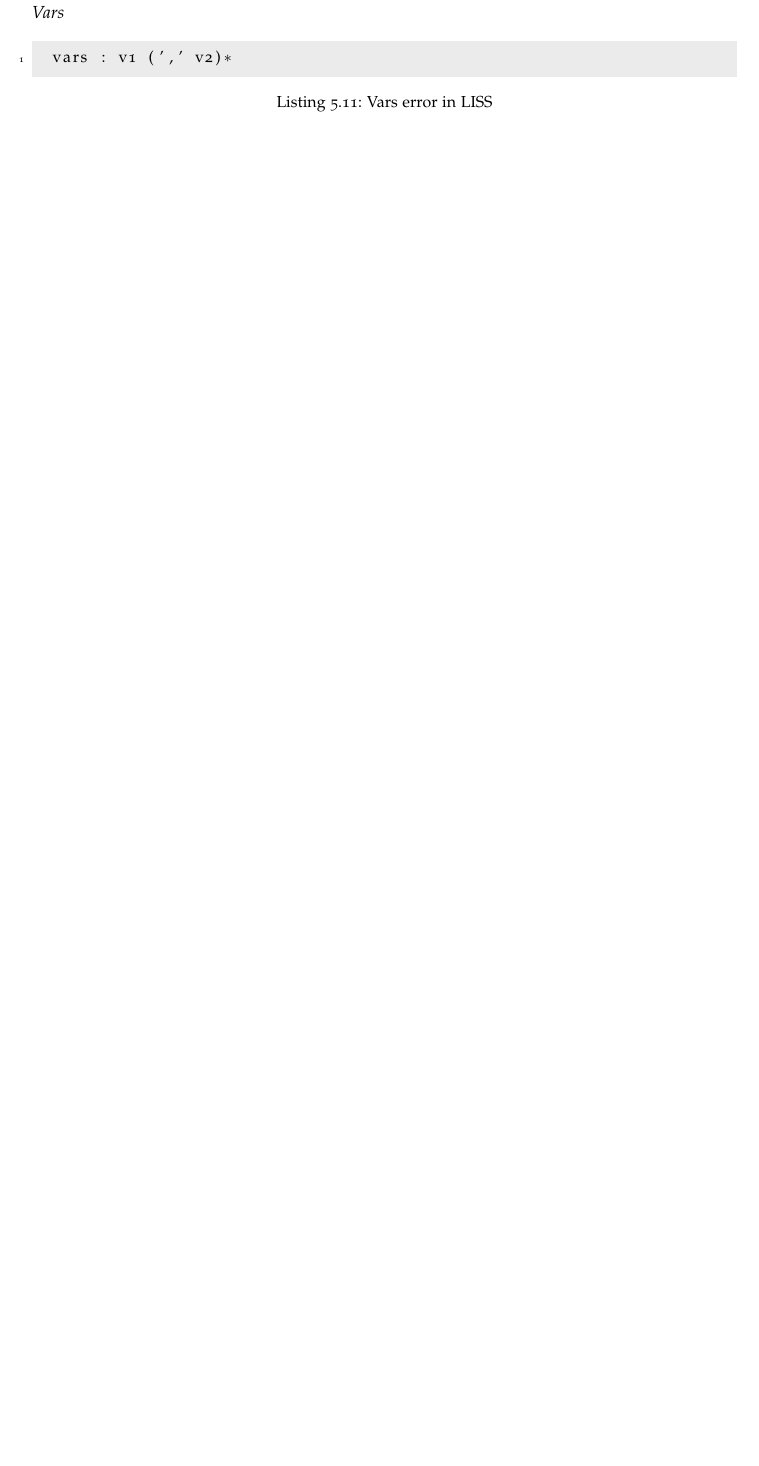
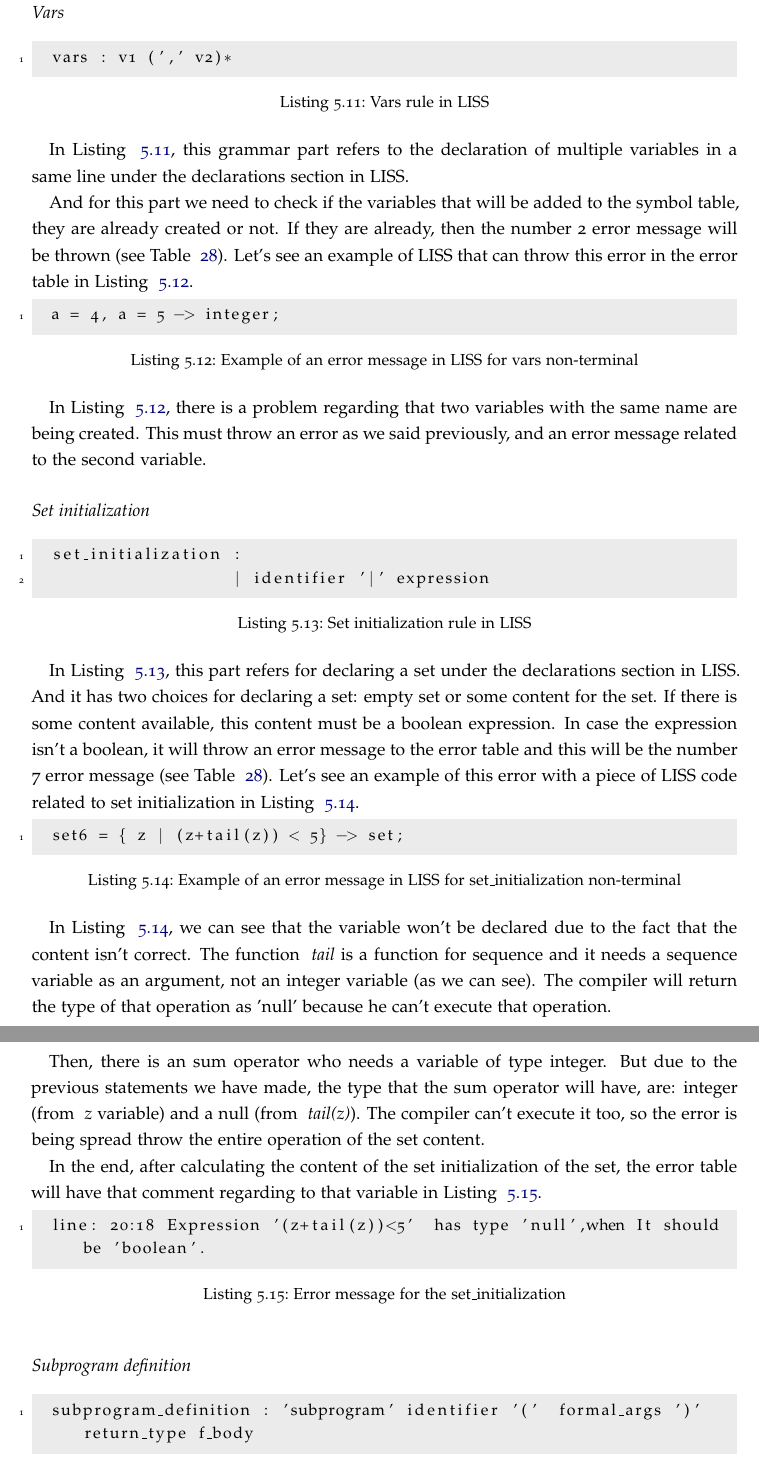
Before and after one commit to damienvaz/Latex-LISS-SDE, a LaTeX thesis (dissertation.tex): part of page 76 of 95 before the commit and two parts of pages 76 and 77 of 97 after it, the two joined at a grey line, cut so that both start at the same text, the shorter picture padded with empty space. The pictures show the PDF file dissertation.pdf that the author committed with the source.

Commit message:
Adding more info about some error messages linked to the LISS grammar

```diff
--- a/dissertation.tex
+++ b/dissertation.tex
@@ -2727,7 +2725,7 @@ In this section, we are going to report where the error message will be thrown i
 
 \subsubsection{Variable declaration}
 
-\begin{lstlisting}[label={lst:variable_declaration_error},caption={Variable declaration error in LISS}]
+\begin{lstlisting}[label={lst:variable_declaration_error},caption={Variable declaration rule in LISS}]
   variable_declaration : vars '->' type ';'
 \end{lstlisting}
 
@@ -2753,6 +2751,66 @@ Let's see an example of an array type error message regarding to this case in Li
 
 \subsubsection{Vars}
 
-\begin{lstlisting}[label={lst:vars_error_message},caption={Vars error in LISS}]
+\begin{lstlisting}[label={lst:vars_error_message},caption={Vars rule in LISS}]
   vars : v1 (',' v2)*
 \end{lstlisting}
+
+In Listing ~\ref{lst:vars_error_message}, this grammar part refers to the declaration of multiple variables in a same line under the declarations section in LISS.
+
+And for this part we need to check if the variables that will be added to the symbol table, they are already created or not. If they are already, then the number 2 error message will be thrown (see Table ~\ref{tbl:types_error_message}).
+Let's see an example of LISS that can throw this error in the error table in Listing ~\ref{lst:example_var_error_message_liss}.
+
+\begin{lstlisting}[label={lst:example_var_error_message_liss},caption={Example of an error message in LISS for vars non-terminal}]
+  a = 4, a = 5 -> integer;
+\end{lstlisting}
+
+In Listing ~\ref{lst:example_var_error_message_liss}, there is a problem regarding that two variables with the same name are being created. This must throw an error as we said previously, and an error message related to the second variable.
+
+\subsubsection{Set initialization}
+
+\begin{lstlisting}[label={lst:set_initialization_error_message},caption={Set initialization rule in LISS}]
+  set_initialization :
+                     | identifier '|' expression
+\end{lstlisting}
+
+In Listing ~\ref{lst:set_initialization_error_message}, this part refers for declaring a set under the declarations section in LISS.
+And it has two choices for declaring a set: empty set or some content for the set.
+If there is some content available, this content must be a boolean expression. In case the expression isn't a boolean, it will throw an error message to the error table and this will be the number 7 error message (see Table ~\ref{tbl:types_error_message}).
+Let's see an example of  this error with a piece of LISS code related to set initialization in Listing ~\ref{lst:example_set_initialization_error_message}.
+
+\begin{lstlisting}[label={lst:example_set_initialization_error_message},caption={Example of an error message in LISS for set\_initialization non-terminal}]
+  set6 = { z | (z+tail(z)) < 5} -> set;
+\end{lstlisting}
+
+In Listing ~\ref{lst:example_set_initialization_error_message}, we can see that the variable won't be declared due to the fact that the content isn't correct. The function ~\textit{tail} is a function for sequence and it needs a sequence variable as an argument, not an integer variable (as we can see). The compiler will return the type of that operation as 'null' because he can't execute that operation.
+
+Then, there is an sum operator who needs a variable of type integer. But due to the previous statements we have made, the type that the sum operator will have, are: integer (from ~\textit{z} variable) and a null (from ~\textit{tail(z)}).
+The compiler can't execute it too, so the error is being spread throw the entire operation of the set content.
+
+In the end, after calculating the content of the set initialization of the set, the error table will have that comment regarding to that variable in Listing ~\ref{lst:error_message_set_initialization}.
+
+\begin{lstlisting}[label={lst:error_message_set_initialization},caption={Error message for the set\_initialization}]
+  line: 20:18	Expression '(z+tail(z))<5'  has type 'null',when It should be 'boolean'.
+\end{lstlisting}
+
+\subsubsection{Subprogram definition}
+
+\begin{lstlisting}[label={lst:subprogram_definition_error_message},caption={Subprogram definition rule in LISS}]
+  subprogram_definition : 'subprogram' identifier '('  formal_args ')' return_type f_body
+\end{lstlisting}
+
+In Listing ~\ref{lst:subprogram_definition_error_message}, this part refers for declaring any subprogram (functions) under the declaration section in LISS.
+And for this part we need to check the return type of the subprogram.
+
+If the return type has a different type chosen and type needed (for example, type chosen is boolean, but the return type is an integer) then the number 7 error message (see Table ~\ref{tbl:types_error_message}) is thrown.
+
+Let's see an example of this case in Listing ~\ref{lst:error_message_subprogram_definition}.
+
+\begin{lstlisting}[label={lst:error_message_subprogram_definition},caption={Example of error message in LISS for subprogram\_definition non\_terminal}]
+  subprogram f(amen->boolean)->integer{
+        declarations
+               b -> boolean;
+        statements
+        return b;
+  }
+\end{lstlisting}
@@ -2759,3 +2824,7 @@ Let's see an example of an array type error message regarding to this case in Li
+\end{lstlisting}
+
+
+
 
 %The lexical syntax is usually a regular language, with the grammar rules consisting of regular expressions; they define the set of possible character sequences that are used to form individual tokens or lexemes. A lexer recognizes strings, and for each kind of string found the lexical program takes an action, most simply producing a token.
 
```
Also changed, not shown: dissertation.pdf, dissertation.tex (31 more changed lines), 5 other files.
